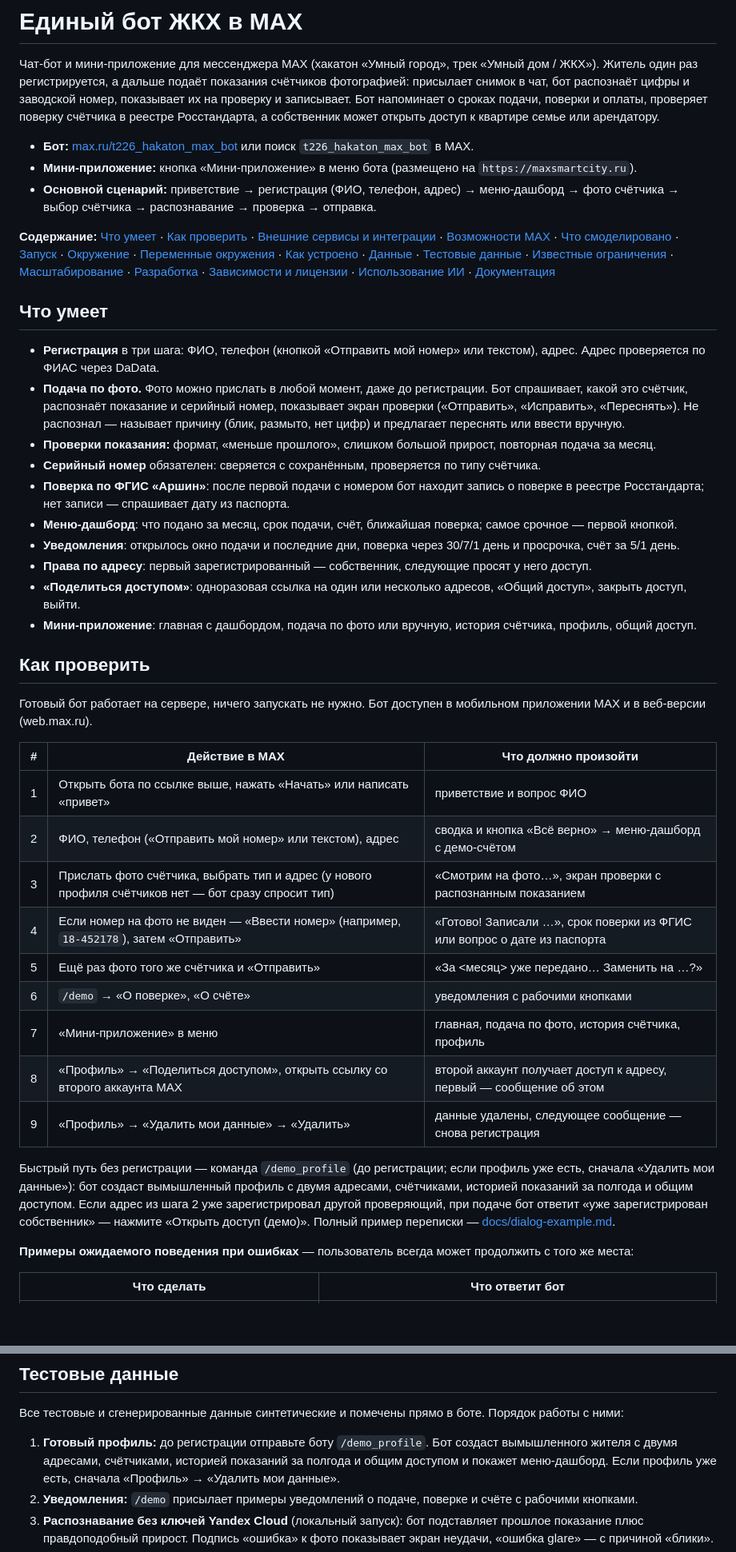
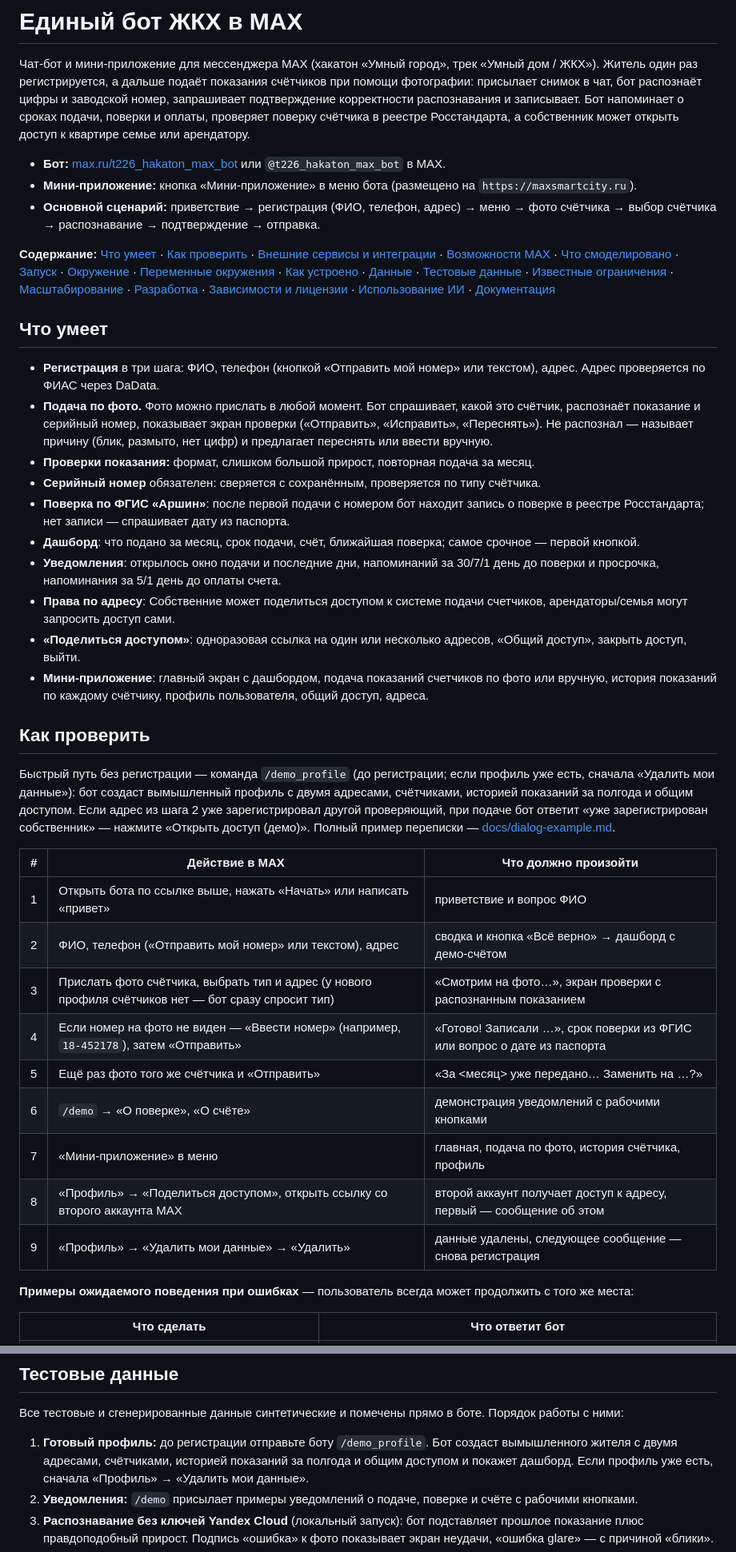
Before and after one commit to alpha7en/max-smart-city-webapp, a Markdown page: README.md, 2 parts joined by grey strips. Shown at 80% size. Drawn GitHub-style; blank space fills up the shorter version.

```diff
--- a/README.md
+++ b/README.md
@@ -1,14 +1,14 @@
 # Единый бот ЖКХ в MAX
 
 Чат-бот и мини-приложение для мессенджера MAX (хакатон «Умный город», трек «Умный дом / ЖКХ»). Житель один раз
-регистрируется, а дальше подаёт показания счётчиков фотографией: присылает снимок в чат, бот распознаёт цифры
-и заводской номер, показывает их на проверку и записывает. Бот напоминает о сроках подачи, поверки и оплаты,
+регистрируется, а дальше подаёт показания счётчиков при помощи фотографии: присылает снимок в чат, бот распознаёт цифры
+и заводской номер, запрашивает подтверждение корректности распознавания и записывает. Бот напоминает о сроках подачи, поверки и оплаты,
 проверяет поверку счётчика в реестре Росстандарта, а собственник может открыть доступ к квартире семье или арендатору.
 
-- **Бот:** [max.ru/t226_hakaton_max_bot](https://max.ru/t226_hakaton_max_bot) или поиск `t226_hakaton_max_bot` в MAX.
+- **Бот:** [max.ru/t226_hakaton_max_bot](https://max.ru/t226_hakaton_max_bot) или `@t226_hakaton_max_bot` в MAX.
 - **Мини-приложение:** кнопка «Мини-приложение» в меню бота (размещено на `https://maxsmartcity.ru`).
-- **Основной сценарий:** приветствие → регистрация (ФИО, телефон, адрес) → меню-дашборд → фото счётчика →
-  выбор счётчика → распознавание → проверка → отправка.
+- **Основной сценарий:** приветствие → регистрация (ФИО, телефон, адрес) → меню → фото счётчика →
+  выбор счётчика → распознавание → подтверждение → отправка.
 
 **Содержание:** [Что умеет](#что-умеет) · [Как проверить](#как-проверить) ·
 [Внешние сервисы и интеграции](#внешние-сервисы-и-интеграции) · [Возможности MAX](#возможности-max) ·
@@ -22,41 +22,38 @@
 
 - **Регистрация** в три шага: ФИО, телефон (кнопкой «Отправить мой номер» или текстом), адрес.
   Адрес проверяется по ФИАС через DaData.
-- **Подача по фото.** Фото можно прислать в любой момент, даже до регистрации. Бот спрашивает, какой это счётчик,
+- **Подача по фото.** Фото можно прислать в любой момент. Бот спрашивает, какой это счётчик,
   распознаёт показание и серийный номер, показывает экран проверки («Отправить», «Исправить», «Переснять»).
   Не распознал — называет причину (блик, размыто, нет цифр) и предлагает переснять или ввести вручную.
-- **Проверки показания:** формат, «меньше прошлого», слишком большой прирост, повторная подача за месяц.
+- **Проверки показания:** формат, слишком большой прирост, повторная подача за месяц.
 - **Серийный номер** обязателен: сверяется с сохранённым, проверяется по типу счётчика.
 - **Поверка по ФГИС «Аршин»**: после первой подачи с номером бот находит запись о поверке в реестре
   Росстандарта; нет записи — спрашивает дату из паспорта.
-- **Меню-дашборд**: что подано за месяц, срок подачи, счёт, ближайшая поверка; самое срочное — первой кнопкой.
-- **Уведомления**: открылось окно подачи и последние дни, поверка через 30/7/1 день и просрочка, счёт за 5/1 день.
-- **Права по адресу**: первый зарегистрированный — собственник, следующие просят у него доступ.
+- **Дашборд**: что подано за месяц, срок подачи, счёт, ближайшая поверка; самое срочное — первой кнопкой.
+- **Уведомления**: открылось окно подачи и последние дни, напоминаний за 30/7/1 день до поверки и просрочка, напоминания за 5/1 день до оплаты счета.
+- **Права по адресу**: Собственние может поделиться доступом к системе подачи счетчиков, арендаторы/семья могут запросить доступ сами.
 - **«Поделиться доступом»**: одноразовая ссылка на один или несколько адресов, «Общий доступ», закрыть доступ, выйти.
-- **Мини-приложение**: главная с дашбордом, подача по фото или вручную, история счётчика, профиль, общий доступ.
+- **Мини-приложение**: главный экран с дашбордом, подача показаний счетчиков по фото или вручную, история показаний по каждому счётчику, профиль пользователя, общий доступ, адреса.
 
 ## Как проверить
-
-Готовый бот работает на сервере, ничего запускать не нужно. Бот доступен в мобильном приложении MAX
-и в веб-версии (web.max.ru).
-
-| # | Действие в MAX | Что должно произойти |
-|---|---|---|
-| 1 | Открыть бота по ссылке выше, нажать «Начать» или написать «привет» | приветствие и вопрос ФИО |
-| 2 | ФИО, телефон («Отправить мой номер» или текстом), адрес | сводка и кнопка «Всё верно» → меню-дашборд с демо-счётом |
-| 3 | Прислать фото счётчика, выбрать тип и адрес (у нового профиля счётчиков нет — бот сразу спросит тип) | «Смотрим на фото…», экран проверки с распознанным показанием |
-| 4 | Если номер на фото не виден — «Ввести номер» (например, `18-452178`), затем «Отправить» | «Готово! Записали …», срок поверки из ФГИС или вопрос о дате из паспорта |
-| 5 | Ещё раз фото того же счётчика и «Отправить» | «За <месяц> уже передано… Заменить на …?» |
-| 6 | `/demo` → «О поверке», «О счёте» | уведомления с рабочими кнопками |
-| 7 | «Мини-приложение» в меню | главная, подача по фото, история счётчика, профиль |
-| 8 | «Профиль» → «Поделиться доступом», открыть ссылку со второго аккаунта MAX | второй аккаунт получает доступ к адресу, первый — сообщение об этом |
-| 9 | «Профиль» → «Удалить мои данные» → «Удалить» | данные удалены, следующее сообщение — снова регистрация |
 
 Быстрый путь без регистрации — команда `/demo_profile` (до регистрации; если профиль уже есть, сначала
 «Удалить мои данные»): бот создаст вымышленный профиль с двумя адресами, счётчиками, историей показаний
 за полгода и общим доступом. Если адрес из шага 2 уже зарегистрировал другой проверяющий, при подаче бот ответит
 «уже зарегистрирован собственник» — нажмите «Открыть доступ (демо)». Полный пример переписки —
 [docs/dialog-example.md](docs/dialog-example.md).
+
+| # | Действие в MAX | Что должно произойти |
+|---|---|---|
+| 1 | Открыть бота по ссылке выше, нажать «Начать» или написать «привет» | приветствие и вопрос ФИО |
+| 2 | ФИО, телефон («Отправить мой номер» или текстом), адрес | сводка и кнопка «Всё верно» → дашборд с демо-счётом |
+| 3 | Прислать фото счётчика, выбрать тип и адрес (у нового профиля счётчиков нет — бот сразу спросит тип) | «Смотрим на фото…», экран проверки с распознанным показанием |
+| 4 | Если номер на фото не виден — «Ввести номер» (например, `18-452178`), затем «Отправить» | «Готово! Записали …», срок поверки из ФГИС или вопрос о дате из паспорта |
+| 5 | Ещё раз фото того же счётчика и «Отправить» | «За <месяц> уже передано… Заменить на …?» |
+| 6 | `/demo` → «О поверке», «О счёте» | демонстрация уведомлений с рабочими кнопками |
+| 7 | «Мини-приложение» в меню | главная, подача по фото, история счётчика, профиль |
+| 8 | «Профиль» → «Поделиться доступом», открыть ссылку со второго аккаунта MAX | второй аккаунт получает доступ к адресу, первый — сообщение об этом |
+| 9 | «Профиль» → «Удалить мои данные» → «Удалить» | данные удалены, следующее сообщение — снова регистрация |
 
 **Примеры ожидаемого поведения при ошибках** — пользователь всегда может продолжить с того же места:
 
@@ -281,7 +270,7 @@ API мини-приложения проверяет это на каждом з
 Все тестовые и сгенерированные данные синтетические и помечены прямо в боте. Порядок работы с ними:
 
 1. **Готовый профиль:** до регистрации отправьте боту `/demo_profile`. Бот создаст вымышленного жителя с двумя
-   адресами, счётчиками, историей показаний за полгода и общим доступом и покажет меню-дашборд.
+   адресами, счётчиками, историей показаний за полгода и общим доступом и покажет дашборд.
    Если профиль уже есть, сначала «Профиль» → «Удалить мои данные».
 2. **Уведомления:** `/demo` присылает примеры уведомлений о подаче, поверке и счёте с рабочими кнопками.
 3. **Распознавание без ключей Yandex Cloud** (локальный запуск): бот подставляет прошлое показание плюс
```
Also changed, not shown: other parts of README.md (+9 -17 lines).
